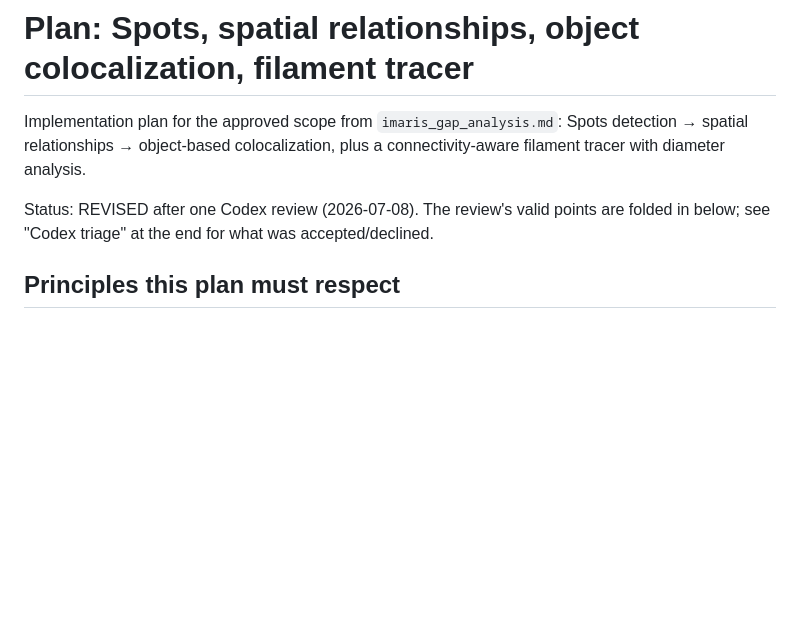
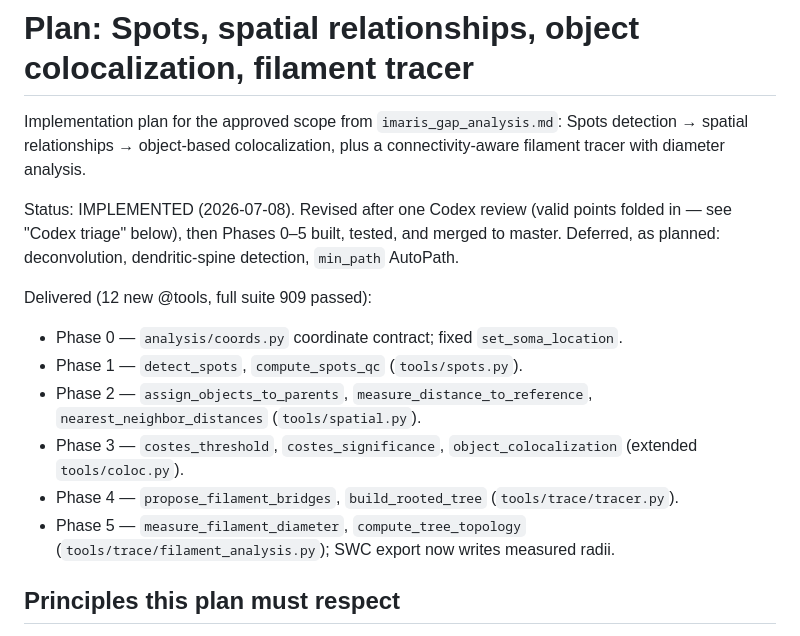
Before and after one commit to CrazyWaterdeer/Imajin, a Markdown page: docs/plan_spots_spatial_filaments.md, the part around the change. Drawn GitHub-style; blank space fills up the shorter version.

Commit message:
docs: capabilities matrix + plan status for spots/spatial/coloc/filament phases
Add capability-matrix rows for spot detection, object spatial relationships, Costes/object colocalization, and the filament tracer; mark the implementation plan IMPLEMENTED (Phases 0-5 merged; deconvolution / spine detection / min_path deferred as planned).

Co-Authored-By: Claude Opus 4.8 <noreply@anthropic.com>
Claude-Session: https://claude.ai/code/session_01AY61xMkmBGeiGu5UP6HRqU

```diff
--- a/docs/plan_spots_spatial_filaments.md
+++ b/docs/plan_spots_spatial_filaments.md
@@ -4,8 +4,21 @@ Implementation plan for the approved scope from `imaris_gap_analysis.md`:
 Spots detection → spatial relationships → object-based colocalization, plus a
 connectivity-aware filament tracer with diameter analysis.
 
-Status: REVISED after one Codex review (2026-07-08). The review's valid points
-are folded in below; see "Codex triage" at the end for what was accepted/declined.
+Status: IMPLEMENTED (2026-07-08). Revised after one Codex review (valid points
+folded in — see "Codex triage" below), then Phases 0–5 built, tested, and merged
+to master. Deferred, as planned: deconvolution, dendritic-spine detection,
+`min_path` AutoPath.
+
+Delivered (12 new @tools, full suite 909 passed):
+- Phase 0 — `analysis/coords.py` coordinate contract; fixed `set_soma_location`.
+- Phase 1 — `detect_spots`, `compute_spots_qc` (`tools/spots.py`).
+- Phase 2 — `assign_objects_to_parents`, `measure_distance_to_reference`,
+  `nearest_neighbor_distances` (`tools/spatial.py`).
+- Phase 3 — `costes_threshold`, `costes_significance`, `object_colocalization`
+  (extended `tools/coloc.py`).
+- Phase 4 — `propose_filament_bridges`, `build_rooted_tree` (`tools/trace/tracer.py`).
+- Phase 5 — `measure_filament_diameter`, `compute_tree_topology`
+  (`tools/trace/filament_analysis.py`); SWC export now writes measured radii.
 
 ## Principles this plan must respect
 
```
Also changed, not shown: docs/analysis_capabilities.md (+4 -1 lines).
